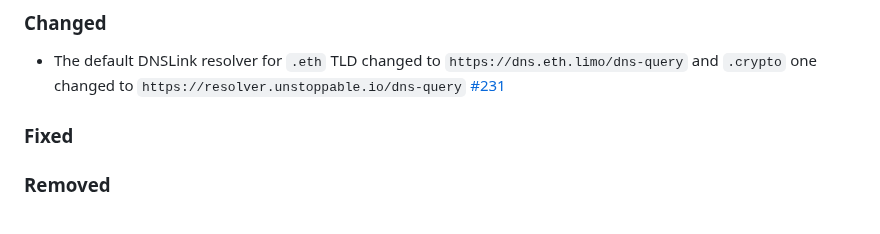
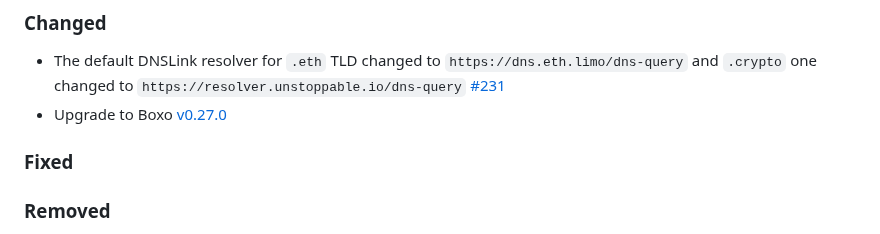
Before and after one commit to ipfs/rainbow, a Markdown page: CHANGELOG.md, the part around the change. Drawn GitHub-style.

Commit message:
update changelog

```diff
--- a/CHANGELOG.md
+++ b/CHANGELOG.md
@@ -18,6 +18,7 @@ The following emojis are used to highlight certain changes:
 ### Changed
 
 - The default DNSLink resolver for `.eth` TLD changed to `https://dns.eth.limo/dns-query` and  `.crypto` one changed to `https://resolver.unstoppable.io/dns-query` [#231](https://github.com/ipfs/rainbow/pull/231)
+- Upgrade to Boxo [v0.27.0](https://github.com/ipfs/boxo/releases/tag/v0.27.0)
 
 ### Fixed
 
```
